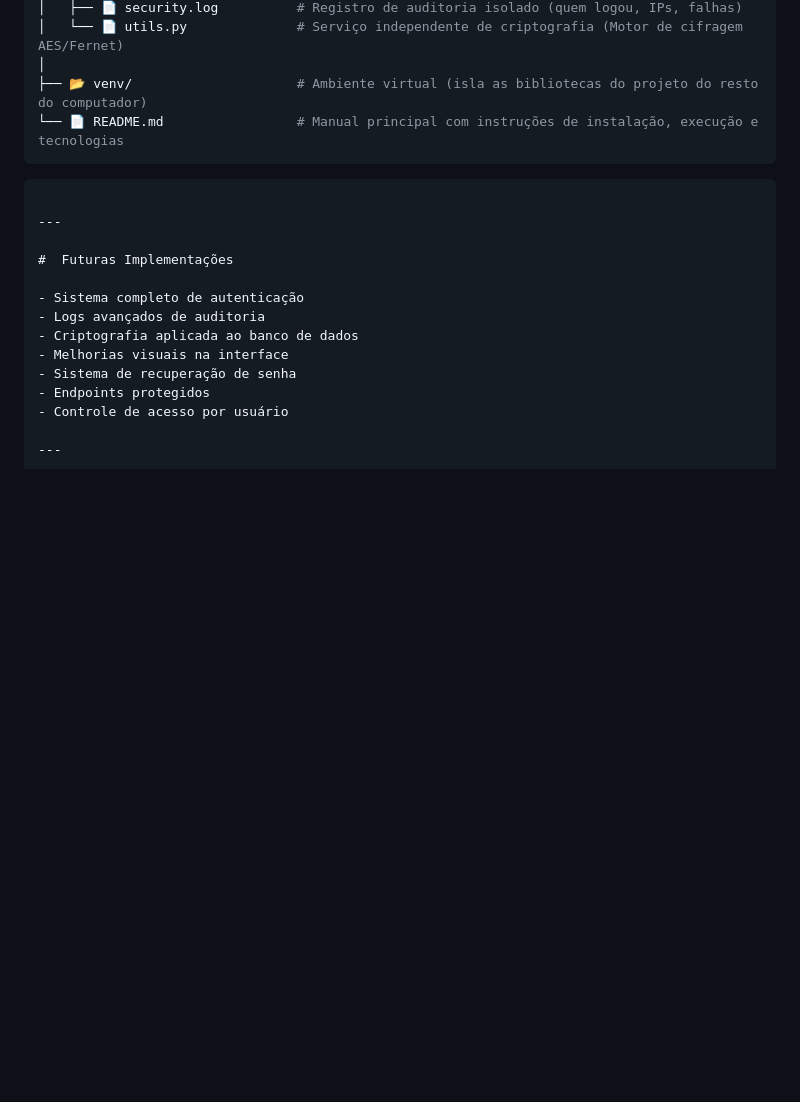
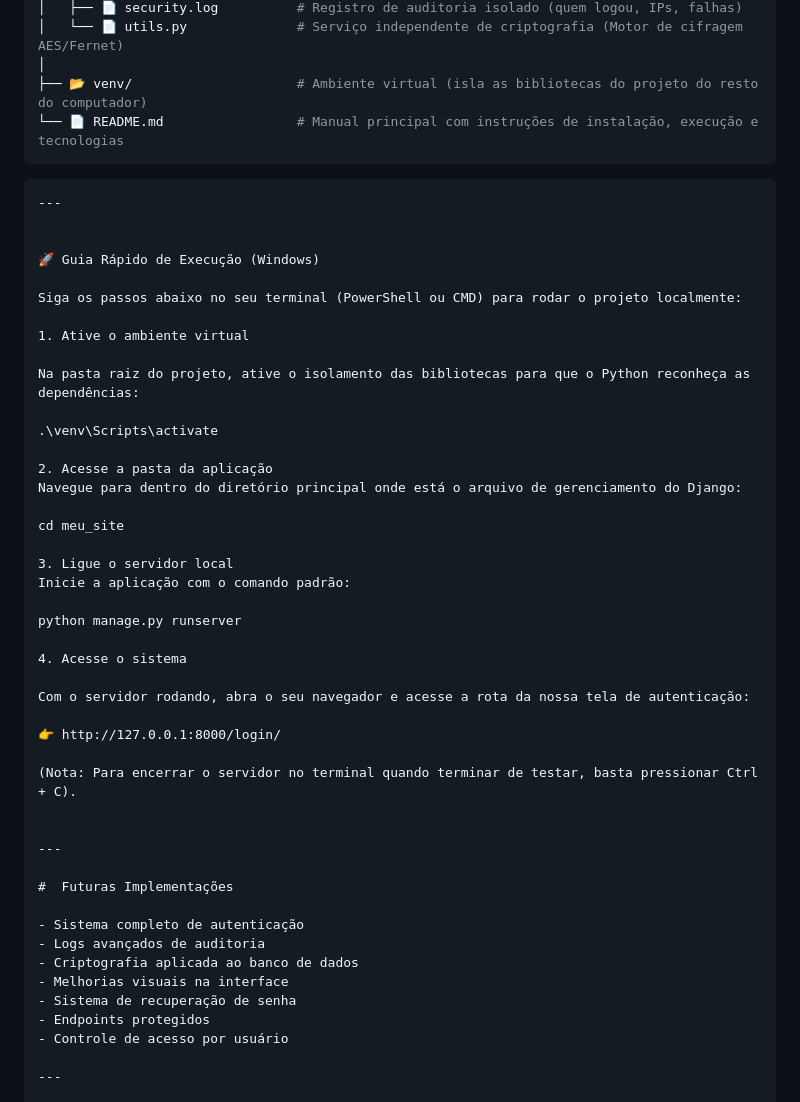
Before and after one commit to Bolt4g0n/teste1, a Markdown page: README.md, the part around the change. GitHub-like rendering; blank space fills up the shorter version.

Commit message:
docs: adiciona guia para rodar localmente
Added quick start guide for running the project on Windows.

````diff
--- a/README.md
+++ b/README.md
@@ -100,6 +100,37 @@ A chave criptográfica é armazenada localmente utilizando variáveis de ambient
 └── 📄 README.md                 # Manual principal com instruções de instalação, execução e tecnologias
 ```
 ```
+---
+
+
+🚀 Guia Rápido de Execução (Windows)
+
+Siga os passos abaixo no seu terminal (PowerShell ou CMD) para rodar o projeto localmente:
+
+1. Ative o ambiente virtual
+
+Na pasta raiz do projeto, ative o isolamento das bibliotecas para que o Python reconheça as dependências:
+
+.\venv\Scripts\activate
+
+2. Acesse a pasta da aplicação
+Navegue para dentro do diretório principal onde está o arquivo de gerenciamento do Django:
+
+cd meu_site
+
+3. Ligue o servidor local
+Inicie a aplicação com o comando padrão:
+
+python manage.py runserver
+
+4. Acesse o sistema
+
+Com o servidor rodando, abra o seu navegador e acesse a rota da nossa tela de autenticação:
+
+👉 http://127.0.0.1:8000/login/
+
+(Nota: Para encerrar o servidor no terminal quando terminar de testar, basta pressionar Ctrl + C).
+
 
 ---
 
````
